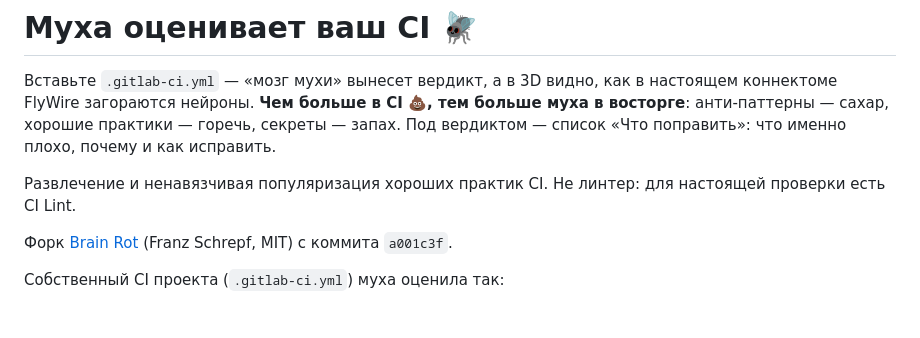
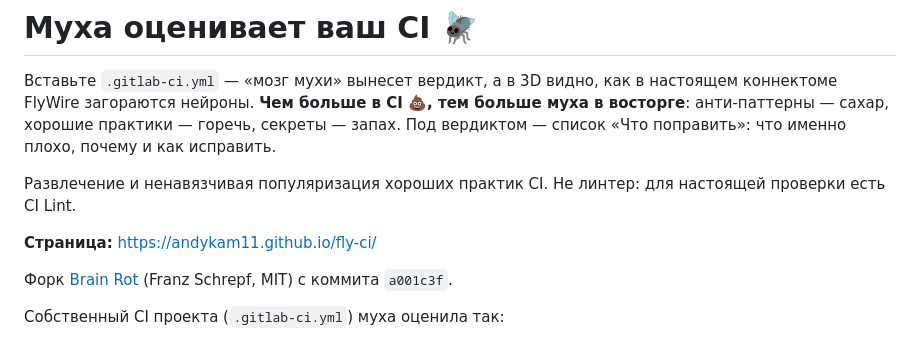
Before and after one commit to AndyKam11/fly-ci, a Markdown page: README.md, the part around the change. Drawn GitHub-style; blank space fills up the shorter version.

Commit message:
add pages link to readme

```diff
--- a/README.md
+++ b/README.md
@@ -3,6 +3,8 @@
 Вставьте `.gitlab-ci.yml` — «мозг мухи» вынесет вердикт, а в 3D видно, как в настоящем коннектоме FlyWire загораются нейроны. **Чем больше в CI 💩, тем больше муха в восторге**: анти-паттерны — сахар, хорошие практики — горечь, секреты — запах. Под вердиктом — список «Что поправить»: что именно плохо, почему и как исправить.
 
 Развлечение и ненавязчивая популяризация хороших практик CI. Не линтер: для настоящей проверки есть CI Lint.
+
+**Страница:** https://andykam11.github.io/fly-ci/
 
 Форк [Brain Rot](https://github.com/Franz23/brainrot) (Franz Schrepf, MIT) с коммита `a001c3f`.
 
```
